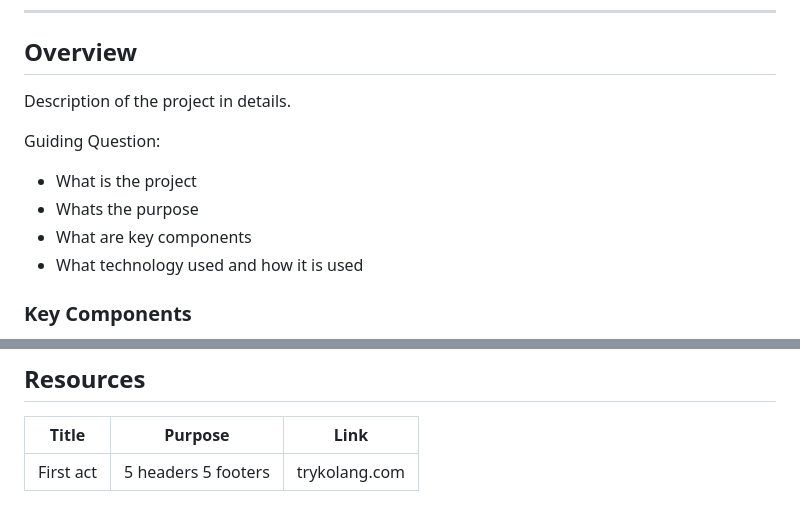
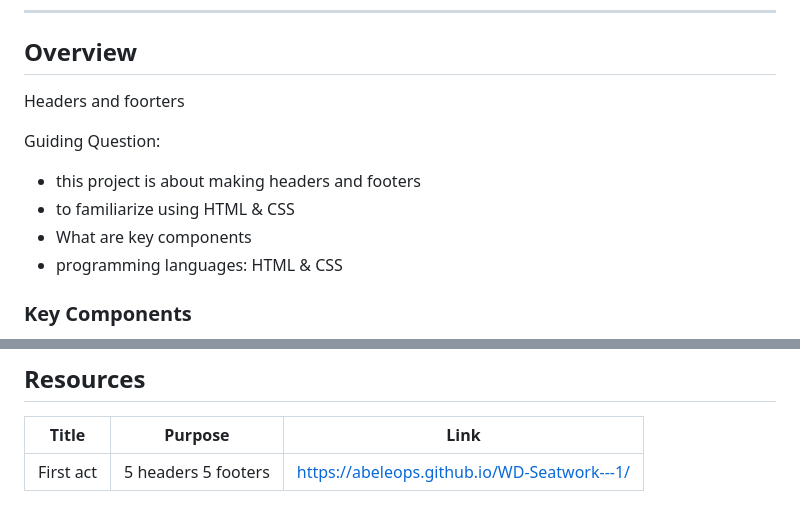
Before and after one commit to Abeleops/AWD-WD-HERO-SECTION, a Markdown page: readme.md, 2 parts joined by grey strips. Drawn GitHub-style.

Commit message:
feat:updated my reeadme.md

```diff
--- a/readme.md
+++ b/readme.md
@@ -66,13 +66,13 @@
 
 <!-- TODO: To be changed -->
 <!-- The following are just sample -->
-Description of the project in details.
+Headers and foorters
 
 Guiding Question:
-- What is the project
-- Whats the purpose
+- this project is about making headers and footers
+- to familiarize using HTML & CSS
 - What are key components
-- What technology used and how it is used
+- programming languages: HTML & CSS
 
 ### Key Components
 <!-- TODO: List of Key Components -->
@@ -126,4 +126,4 @@ WD-ProjectName
 <!-- TODO: Add References -->
 | Title | Purpose | Link |
 |-|-|-|
-| First act | 5 headers 5 footers| trykolang.com |
+| First act | 5 headers 5 footers| https://abeleops.github.io/WD-Seatwork---1/ |
```
